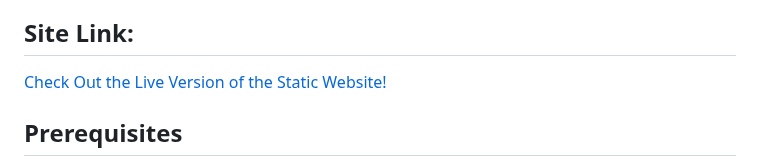
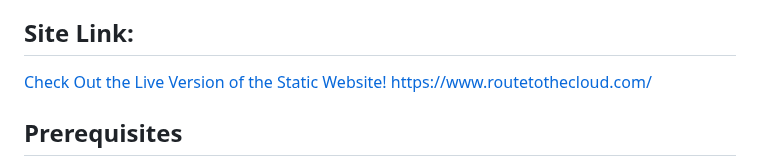
Before and after one commit to ffeelliiggoo/Azure-static-site, a Markdown page: README.md, the part around the change. Rendered like a GitHub page.

```diff
--- a/README.md
+++ b/README.md
@@ -16,6 +16,7 @@ Below, I would like to acknowledge and give credit, in ascending order, to the m
 
 ## Site Link:
 [Check Out the Live Version of the Static Website!](https://www.routetothecloud.com/)
+https://www.routetothecloud.com/
 
 ## Prerequisites
 Make sure to look at these components first; otherwise, you may spend a lot of time and effort just adjusting your machine.
```
